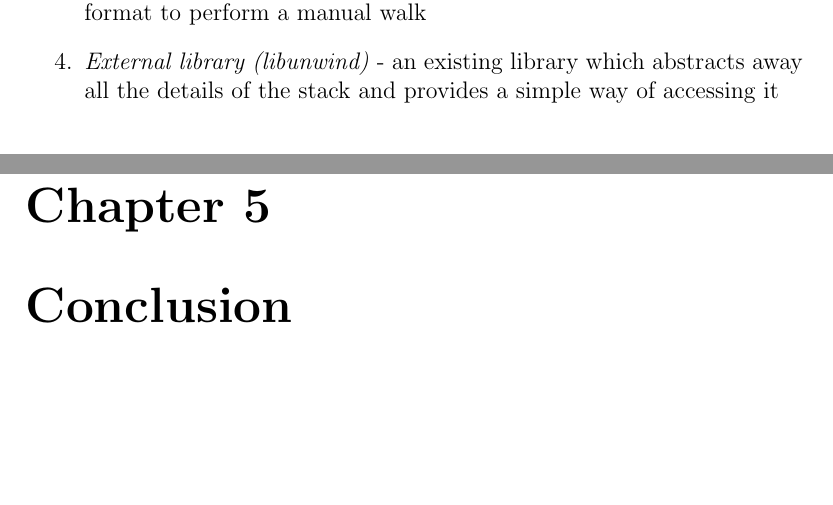
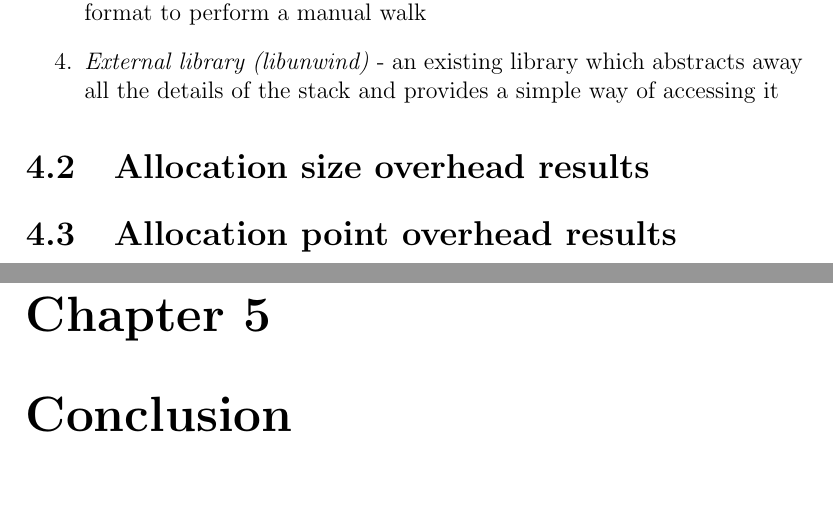
Before and after one commit to Daedrus/Thesis, a LaTeX thesis (thesis.tex, which reads src/chapters/results.tex): two parts of pages 33 and 34 of 38, joined at a grey line, cut so that both start at the same text, the shorter picture padded with empty space. Compiled offline with pdfLaTeX.

Commit message:
Add test results subchapter headers

```diff
--- a/src/chapters/results.tex
+++ b/src/chapters/results.tex
@@ -34,3 +34,9 @@ Second, to determine the overhead of obtaining stack traces, we test the followi
 \item \textit{Manual stack walk} - use low-level platform information about the stack's format to perform a manual walk
 \item \textit{External library (libunwind)} - an existing library which abstracts away all the details of the stack and provides a simple way of accessing it
 \end{enumerate}
+
+\section{Allocation size overhead results}
+\label{section:testprogram}
+
+\section{Allocation point overhead results}
+\label{section:testprogram}
```
